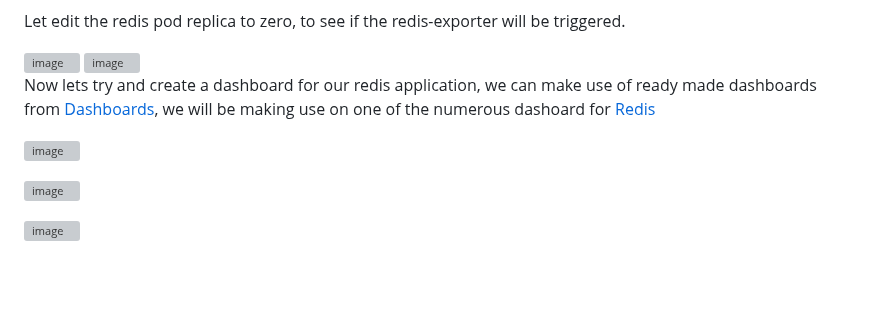
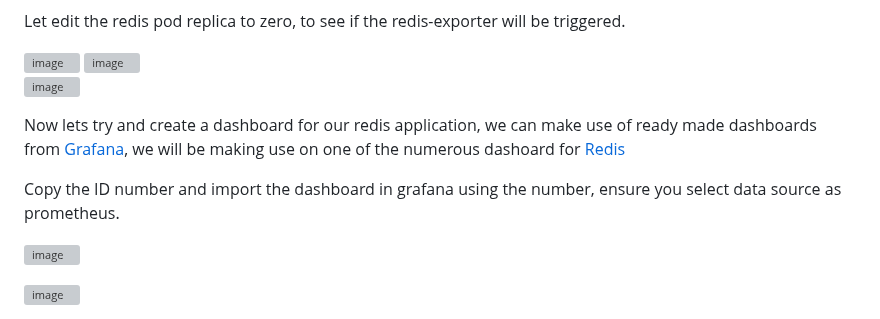
Before and after one commit to Taiwolawal/Prometheus-and-Grafana, a Markdown page: README.md, the part around the change. Rendered like a GitHub page; blank space fills up the shorter version; grey boxes are pictures that could not be loaded.

Commit message:
added redis dashboard link

```diff
--- a/README.md
+++ b/README.md
@@ -157,10 +157,12 @@ Let edit the redis pod replica to zero, to see if the redis-exporter will be tri
 
 <img width="961" alt="image" src="https://github.com/Taiwolawal/Prometheus-and-Grafana/assets/50557587/9f089890-ef7b-4bc2-8a72-150ac1b6ac72">
 
-Now lets try and create a dashboard for our redis application, we can make use of ready made dashboards from [Dashboards](https://grafana.com/grafana/dashboards/), we will be making use on one of the numerous dashoard for [Redis]( https://grafana.com/grafana/dashboards/11835-redis-dashboard-for-prometheus-redis-exporter-helm-stable-redis-ha/)
 
 ![image](https://github.com/Taiwolawal/Prometheus-and-Grafana/assets/50557587/03f9f1ea-0c0b-4a4d-aac4-0598bd212fba)
 
+Now lets try and create a dashboard for our redis application, we can make use of ready made dashboards from [Grafana](https://grafana.com/grafana/dashboards/), we will be making use on one of the numerous dashoard for [Redis]( https://grafana.com/grafana/dashboards/11835-redis-dashboard-for-prometheus-redis-exporter-helm-stable-redis-ha/)
+
+Copy the ID number and import the dashboard in grafana using the number, ensure you select data source as prometheus.
 
 ![image](https://github.com/Taiwolawal/Prometheus-and-Grafana/assets/50557587/44b16545-6d1a-40e2-81a1-8d964e125bf3)
 
```
